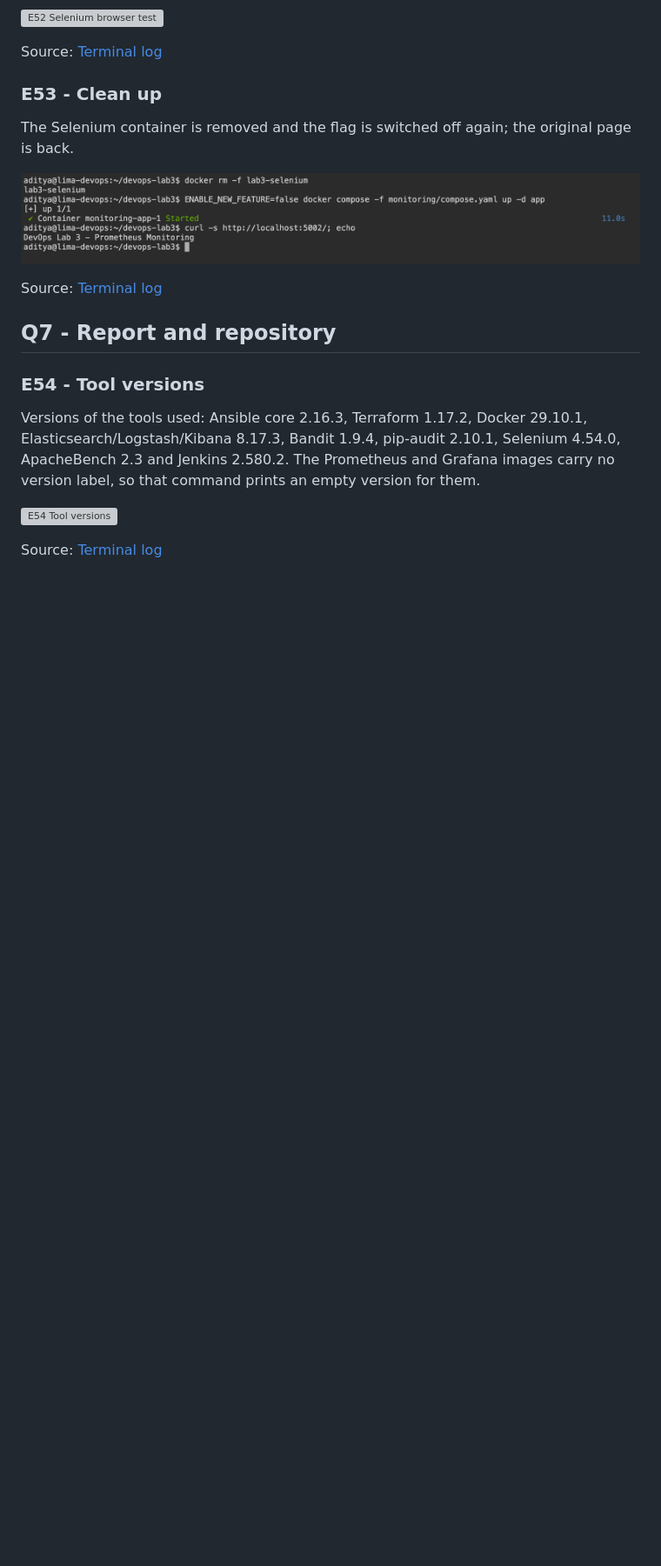
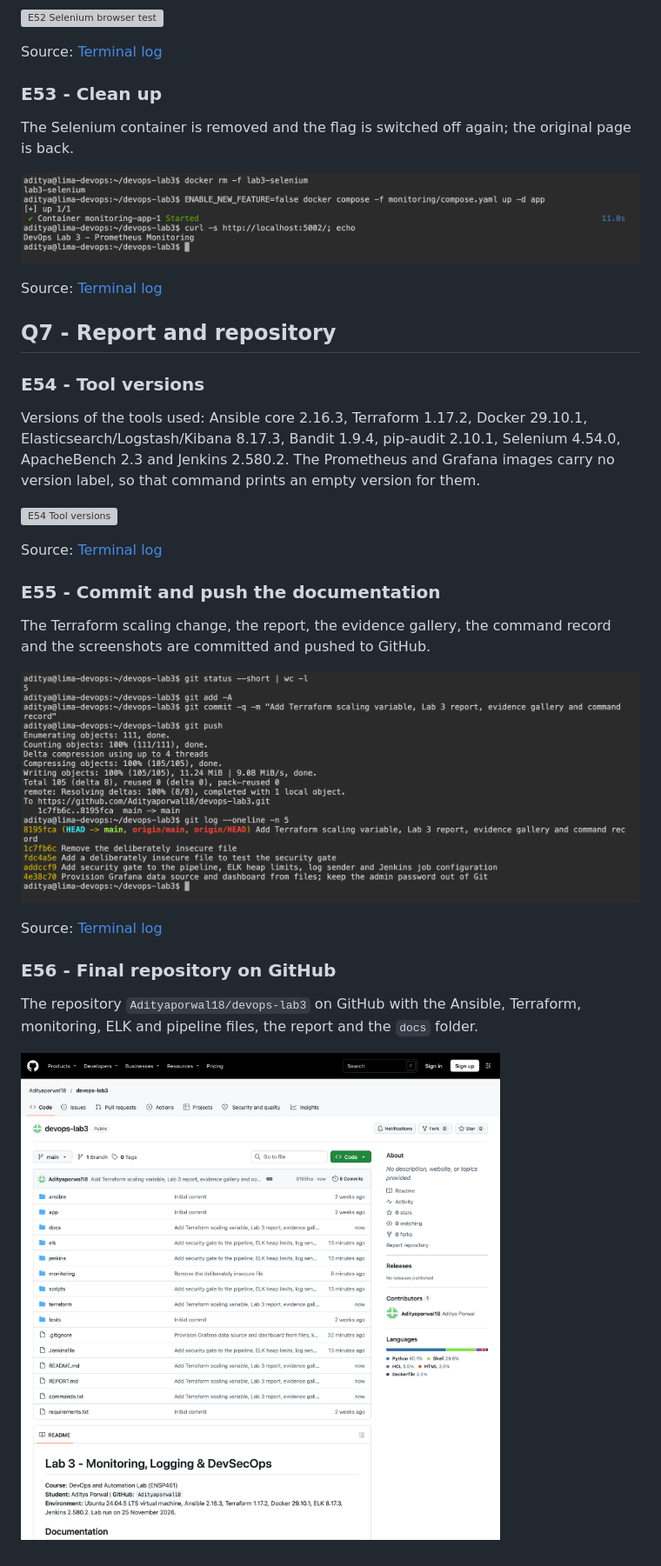
Before and after one commit to Adityaporwal18/devops-lab3, a Markdown page: docs/EVIDENCE.md, the part around one of its changes. Shown at 87% size. Rendered like a GitHub page; pictures changed too: docs/evidence/screenshots/55-commit-and-push-documentation.png (added), docs/evidence/screenshots/56-github-final-repository.png (added); blank space fills up the shorter version; grey boxes are pictures that could not be loaded.

Commit message:
Add final repository screenshots

```diff
--- a/docs/EVIDENCE.md
+++ b/docs/EVIDENCE.md
@@ -435,3 +435,17 @@ Versions of the tools used: Ansible core 2.16.3, Terraform 1.17.2, Docker 29.10.
 ![E54 Tool versions](evidence/screenshots/51-tool-versions.png)
 
 Source: [Terminal log](evidence/logs/51-tool-versions.txt)
+
+### E55 - Commit and push the documentation
+
+The Terraform scaling change, the report, the evidence gallery, the command record and the screenshots are committed and pushed to GitHub.
+
+![E55 Commit and push the documentation](evidence/screenshots/55-commit-and-push-documentation.png)
+
+Source: [Terminal log](evidence/logs/55-commit-and-push-documentation.txt)
+
+### E56 - Final repository on GitHub
+
+The repository `Adityaporwal18/devops-lab3` on GitHub with the Ansible, Terraform, monitoring, ELK and pipeline files, the report and the `docs` folder.
+
+![E56 Final repository on GitHub](evidence/screenshots/56-github-final-repository.png)
```
Also changed, not shown: other parts of docs/EVIDENCE.md (+1 -1 lines), 2 other files.
